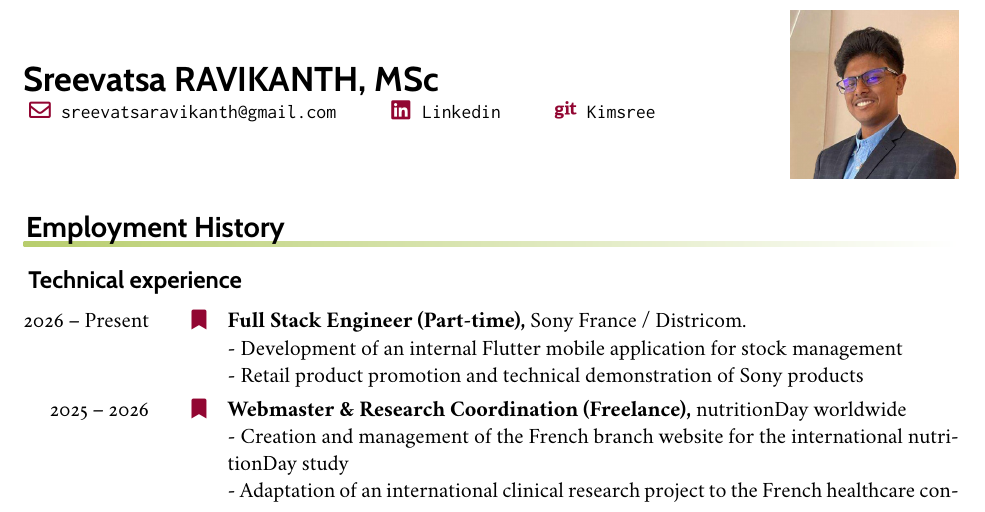
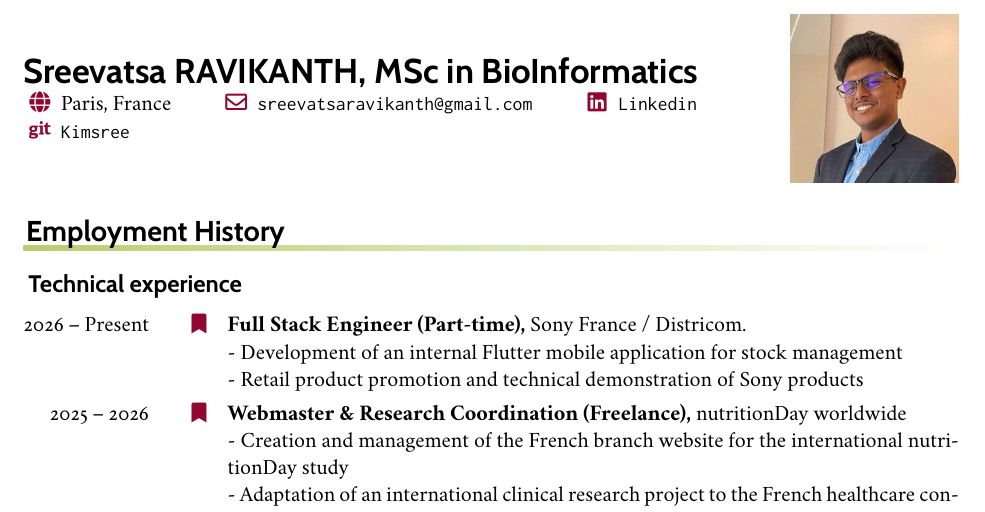
Before and after one commit to Kimsree/Academic_CV, a LaTeX CV (cv-llt.tex): part of page 1 of 2, cut so that both start at the same text. The pictures show the PDF file cv-llt.pdf that the author committed with the source.

Commit message:
localisation

```diff
--- a/cv-llt.tex
+++ b/cv-llt.tex
@@ -65,9 +65,11 @@
 
 
 \leftheader{%
-  {\LARGE\bfseries\sffamily Sreevatsa RAVIKANTH, MSc}
-
-  \makefield{\faEnvelope[regular]}{\href{mailto:sreevatsaravikanth@gmail.com}{\texttt{sreevatsaravikanth@gmail.com}}}
+  {\LARGE\bfseries\sffamily Sreevatsa RAVIKANTH, MSc in BioInformatics}\par
+  \makefield{\faGlobe[regular]}
+  {Paris, France}
+  \makefield{\faEnvelope[regular]}
+  {\href{mailto:sreevatsaravikanth@gmail.com}{\texttt{sreevatsaravikanth@gmail.com}}}
   % fontawesome5 doesn't have the X icon so we use
   % the simpleicons package here instead; but some
   % font size adjustment might be needed
```
Also changed, not shown: cv-llt.pdf, cv-llt.tex (2 more changed lines), 6 other files.
